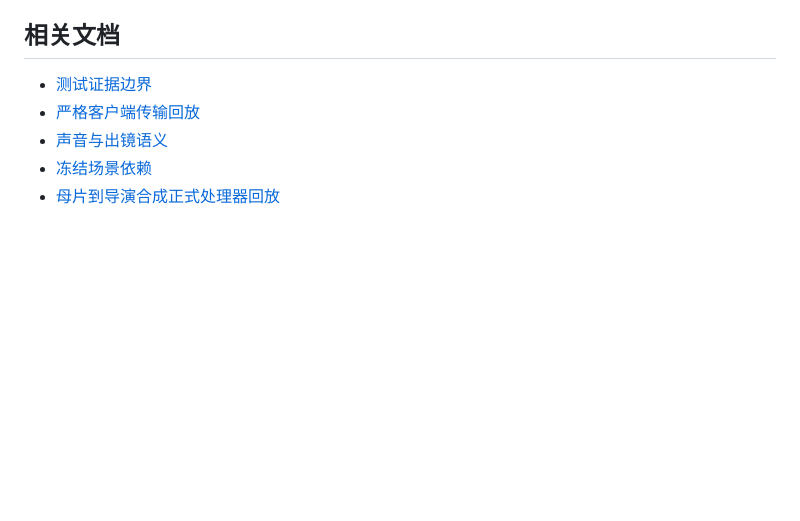
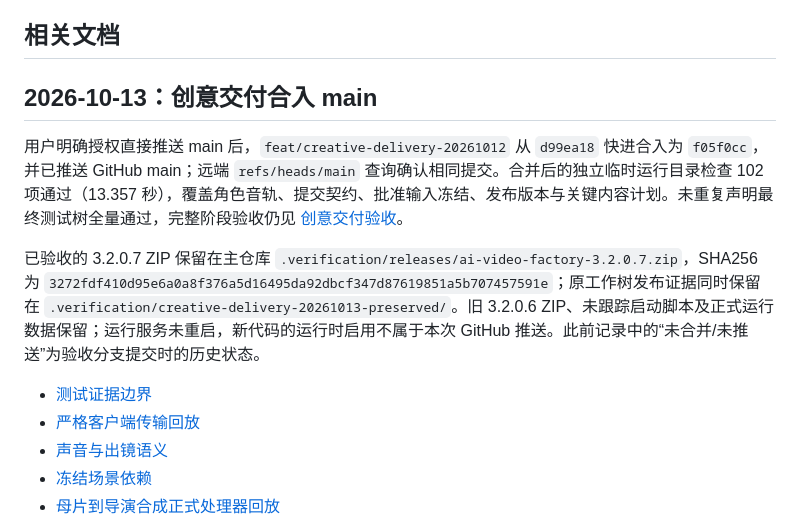
Before and after one commit to Zhou004692/ai-video-factory-skill, a Markdown page: docs/testing/stable-delivery-progress.md, the part around the change. Rendered like a GitHub page; blank space fills up the shorter version.

Commit message:
docs: record main integration and post-merge verification

```diff
--- a/docs/testing/stable-delivery-progress.md
+++ b/docs/testing/stable-delivery-progress.md
@@ -214,6 +214,12 @@ Flow Guard Full 新增独立 `strict_master_recovery` 维度，检查原始浏
 
 ## 相关文档
 
+## 2026-10-13：创意交付合入 main
+
+用户明确授权直接推送 main 后，`feat/creative-delivery-20261012` 从 `d99ea18` 快进合入为 `f05f0cc`，并已推送 GitHub main；远端 `refs/heads/main` 查询确认相同提交。合并后的独立临时运行目录检查 102 项通过（13.357 秒），覆盖角色音轨、提交契约、批准输入冻结、发布版本与关键内容计划。未重复声明最终测试树全量通过，完整阶段验收仍见 [创意交付验收](creative-delivery-acceptance.md)。
+
+已验收的 3.2.0.7 ZIP 保留在主仓库 `.verification/releases/ai-video-factory-3.2.0.7.zip`，SHA256 为 `3272fdf410d95e6a0a8f376a5d16495da92dbcf347d87619851a5b707457591e`；原工作树发布证据同时保留在 `.verification/creative-delivery-20261013-preserved/`。旧 3.2.0.6 ZIP、未跟踪启动脚本及正式运行数据保留；运行服务未重启，新代码的运行时启用不属于本次 GitHub 推送。此前记录中的“未合并/未推送”为验收分支提交时的历史状态。
+
 - [测试证据边界](assurance-boundaries.md)
 - [严格客户端传输回放](strict-transport-replay.md)
 - [声音与出镜语义](speech-visibility-contract.md)
```
Also changed, not shown: 1 other file.
